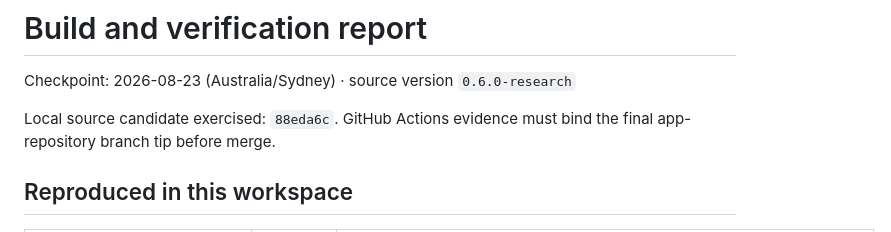
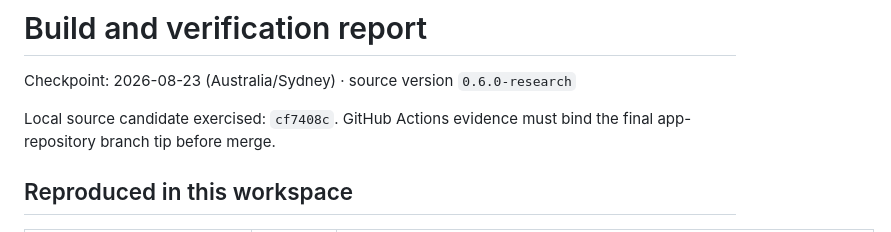
Before and after one commit to edagher92-coder/VitalSignalResearch, a Markdown page: docs/BUILD_REPORT.md, the part around the change. Rendered like a GitHub page.

Commit message:
Bind final local verification to the tested 0.6 source commit

```diff
--- a/docs/BUILD_REPORT.md
+++ b/docs/BUILD_REPORT.md
@@ -2,7 +2,7 @@
 
 Checkpoint: 2026-08-23 (Australia/Sydney) · source version `0.6.0-research`
 
-Local source candidate exercised: `88eda6c`. GitHub Actions evidence must bind
+Local source candidate exercised: `cf7408c`. GitHub Actions evidence must bind
 the final app-repository branch tip before merge.
 
 ## Reproduced in this workspace
```
